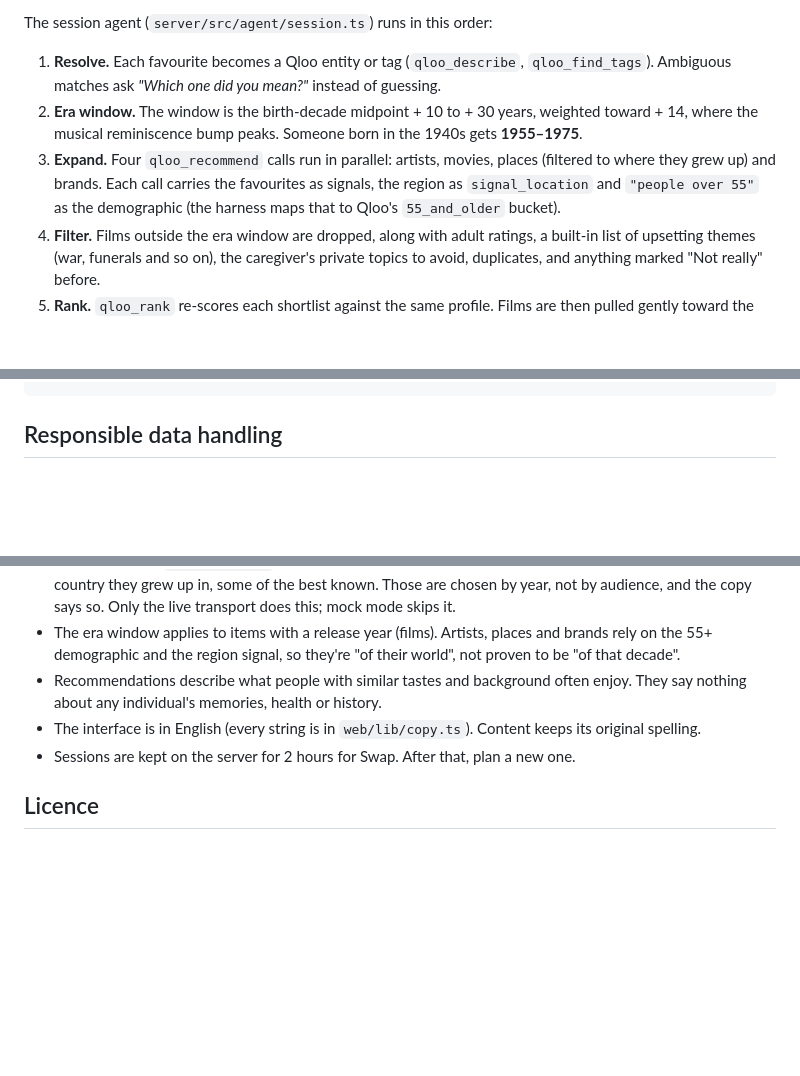
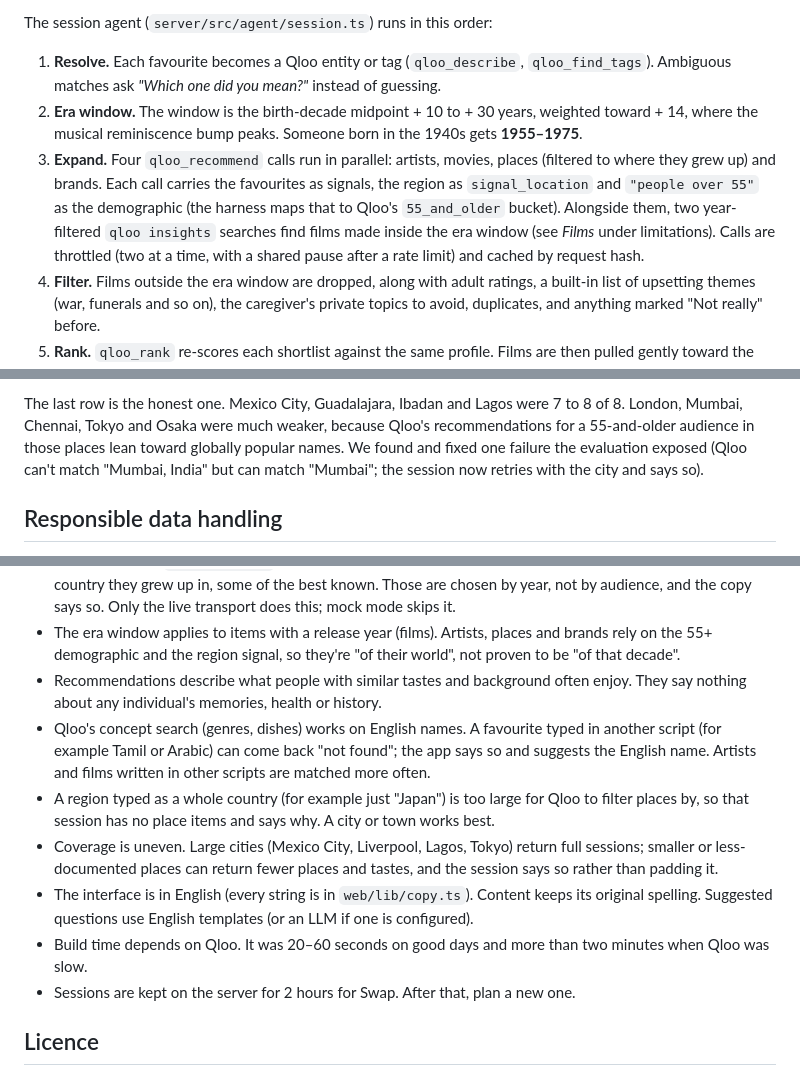
Before and after one commit to midexol/then-and-there, a Markdown page: README.md, 3 parts joined by grey strips. Drawn GitHub-style; blank space fills up the shorter version.

```diff
--- a/README.md
+++ b/README.md
@@ -21,7 +21,7 @@ The session agent (`server/src/agent/session.ts`) runs in this order:
 
 1. **Resolve.** Each favourite becomes a Qloo entity or tag (`qloo_describe`, `qloo_find_tags`). Ambiguous matches ask *"Which one did you mean?"* instead of guessing.
 2. **Era window.** The window is the birth-decade midpoint + 10 to + 30 years, weighted toward + 14, where the musical reminiscence bump peaks. Someone born in the 1940s gets **1955–1975**.
-3. **Expand.** Four `qloo_recommend` calls run in parallel: artists, movies, places (filtered to where they grew up) and brands. Each call carries the favourites as signals, the region as `signal_location` and `"people over 55"` as the demographic (the harness maps that to Qloo's `55_and_older` bucket).
+3. **Expand.** Four `qloo_recommend` calls run in parallel: artists, movies, places (filtered to where they grew up) and brands. Each call carries the favourites as signals, the region as `signal_location` and `"people over 55"` as the demographic (the harness maps that to Qloo's `55_and_older` bucket). Alongside them, two year-filtered `qloo insights` searches find films made inside the era window (see *Films* under limitations). Calls are throttled (two at a time, with a shared pause after a rate limit) and cached by request hash.
 4. **Filter.** Films outside the era window are dropped, along with adult ratings, a built-in list of upsetting themes (war, funerals and so on), the caregiver's private topics to avoid, duplicates, and anything marked "Not really" before.
 5. **Rank.** `qloo_rank` re-scores each shortlist against the same profile. Films are then pulled gently toward the peak year.
 6. **Compose.** The session follows an 8-slot arc: song → place → taste → film → song → place → taste → closing song. A favourite artist opens it, to start somewhere comfortable. Leftover candidates become **Swap** alternates.
@@ -61,3 +96,6 @@ The session agent (`server/src/agent/session.ts`) runs in this order:
+The last row is the honest one. Mexico City, Guadalajara, Ibadan and Lagos were 7 to 8 of 8. London, Mumbai, Chennai, Tokyo and Osaka were much weaker, because Qloo's
+recommendations for a 55-and-older audience in those places lean toward globally popular names. We found and fixed one failure the evaluation exposed (Qloo
+can't match "Mumbai, India" but can match "Mumbai"; the session now retries with the city and says so).
 
 ## Responsible data handling
 
@@ -110,7 +148,11 @@ Home · Profile builder · Building (live steps over SSE) · Session plan · Sta
 - Films: Qloo's `recommend` tool can't filter by release year and returns only recent hits for a 55+ audience, so films come from `qloo insights` (the harness's raw command) with a release-year window: some made in the country they grew up in, some of the best known. Those are chosen by year, not by audience, and the copy says so. Only the live transport does this; mock mode skips it.
 - The era window applies to items with a release year (films). Artists, places and brands rely on the 55+ demographic and the region signal, so they're "of their world", not proven to be "of that decade".
 - Recommendations describe what people with similar tastes and background often enjoy. They say nothing about any individual's memories, health or history.
-- The interface is in English (every string is in `web/lib/copy.ts`). Content keeps its original spelling.
+- Qloo's concept search (genres, dishes) works on English names. A favourite typed in another script (for example Tamil or Arabic) can come back "not found"; the app says so and suggests the English name. Artists and films written in other scripts are matched more often.
+- A region typed as a whole country (for example just "Japan") is too large for Qloo to filter places by, so that session has no place items and says why. A city or town works best.
+- Coverage is uneven. Large cities (Mexico City, Liverpool, Lagos, Tokyo) return full sessions; smaller or less-documented places can return fewer places and tastes, and the session says so rather than padding it.
+- The interface is in English (every string is in `web/lib/copy.ts`). Content keeps its original spelling. Suggested questions use English templates (or an LLM if one is configured).
+- Build time depends on Qloo. It was 20–60 seconds on good days and more than two minutes when Qloo was slow.
 - Sessions are kept on the server for 2 hours for Swap. After that, plan a new one.
 
 ## Licence
```
Also changed, not shown: other parts of README.md (+46 -11 lines), docs/EVALUATION.md (added, +117 -0 lines).
